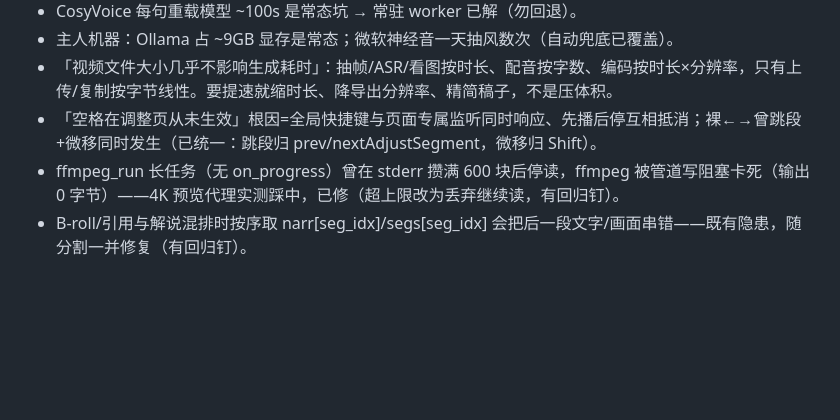
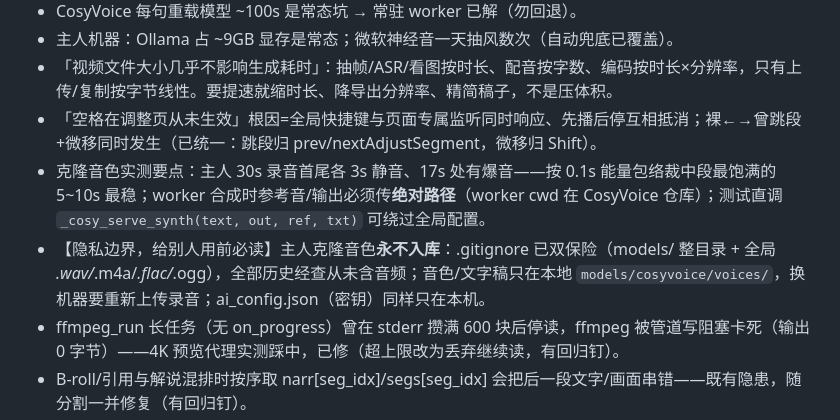
Before and after one commit to Yzm889/-Smart-video-highlights, a Markdown page: HANDOFF_20261106.md, the part around the change. Drawn GitHub-style; blank space fills up the shorter version.

Commit message:
docs: 交接附录补克隆实测要点与隐私边界条目（前次编辑静默丢失，补回）

```diff
--- a/HANDOFF_20261106.md
+++ b/HANDOFF_20261106.md
@@ -190,6 +190,8 @@ python tools/inspect_run.py <run_dir>                        # 诊断某个 run_
 - 主人机器：Ollama 占 ~9GB 显存是常态；微软神经音一天抽风数次（自动兜底已覆盖）。
 - 「视频文件大小几乎不影响生成耗时」：抽帧/ASR/看图按时长、配音按字数、编码按时长×分辨率，只有上传/复制按字节线性。要提速就缩时长、降导出分辨率、精简稿子，不是压体积。
 - 「空格在调整页从未生效」根因=全局快捷键与页面专属监听同时响应、先播后停互相抵消；裸←→曾跳段+微移同时发生（已统一：跳段归 prev/nextAdjustSegment，微移归 Shift）。
+- 克隆音色实测要点：主人 30s 录音首尾各 3s 静音、17s 处有爆音——按 0.1s 能量包络裁中段最饱满的 5~10s 最稳；worker 合成时参考音/输出必须传**绝对路径**（worker cwd 在 CosyVoice 仓库）；测试直调 `_cosy_serve_synth(text, out, ref, txt)` 可绕过全局配置。
+- 【隐私边界，给别人用前必读】主人克隆音色**永不入库**：.gitignore 已双保险（models/ 整目录 + 全局 *.wav/*.m4a/*.flac/*.ogg），全部历史经查从未含音频；音色/文字稿只在本地 `models/cosyvoice/voices/`，换机器要重新上传录音；ai_config.json（密钥）同样只在本机。
 - ffmpeg_run 长任务（无 on_progress）曾在 stderr 攒满 600 块后停读，ffmpeg 被管道写阻塞卡死（输出 0 字节）——4K 预览代理实测踩中，已修（超上限改为丢弃继续读，有回归钉）。
 - B-roll/引用与解说混排时按序取 narr[seg_idx]/segs[seg_idx] 会把后一段文字/画面串错——既有隐患，随分割一并修复（有回归钉）。
 - 起 8899 验证服务：`$env:PORT='8899'; python webui_server.py`；先 `netstat -ano | findstr 8899` 清僵尸实例——多个进程可同时 LISTENING 同一端口，curl 会打到旧实例上（本次踩过）；读正在写入的文件大小别信 Get-ChildItem（陈旧缓存），用 `[System.IO.FileInfo]::new(path).Length` 复核。
```
